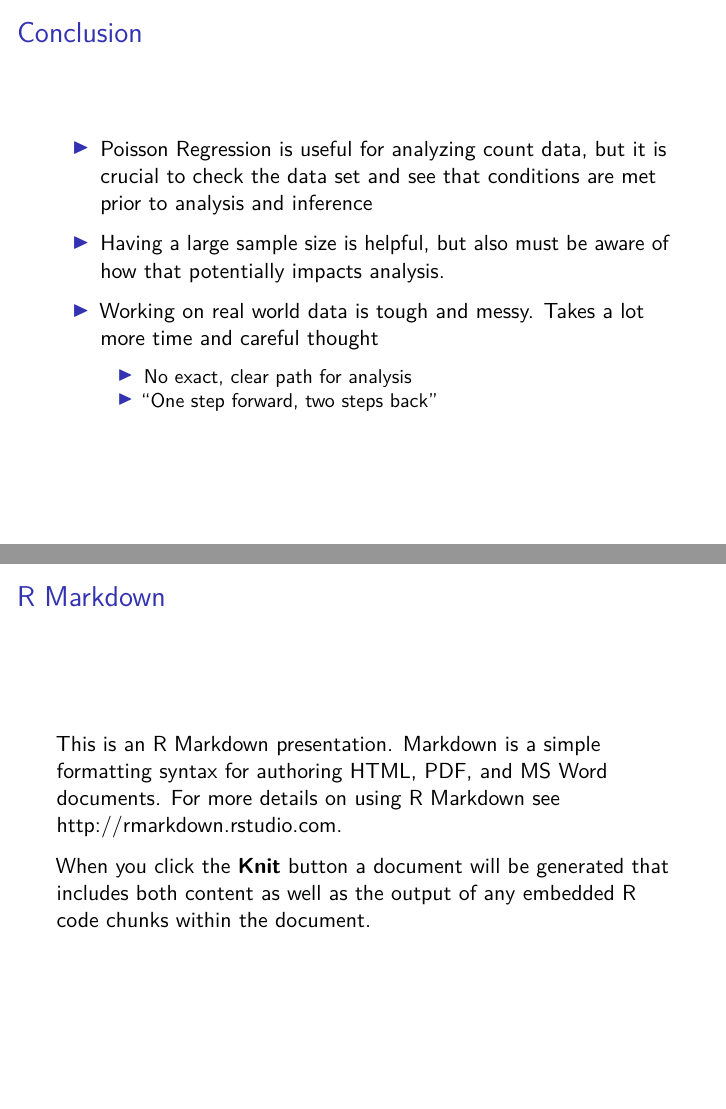
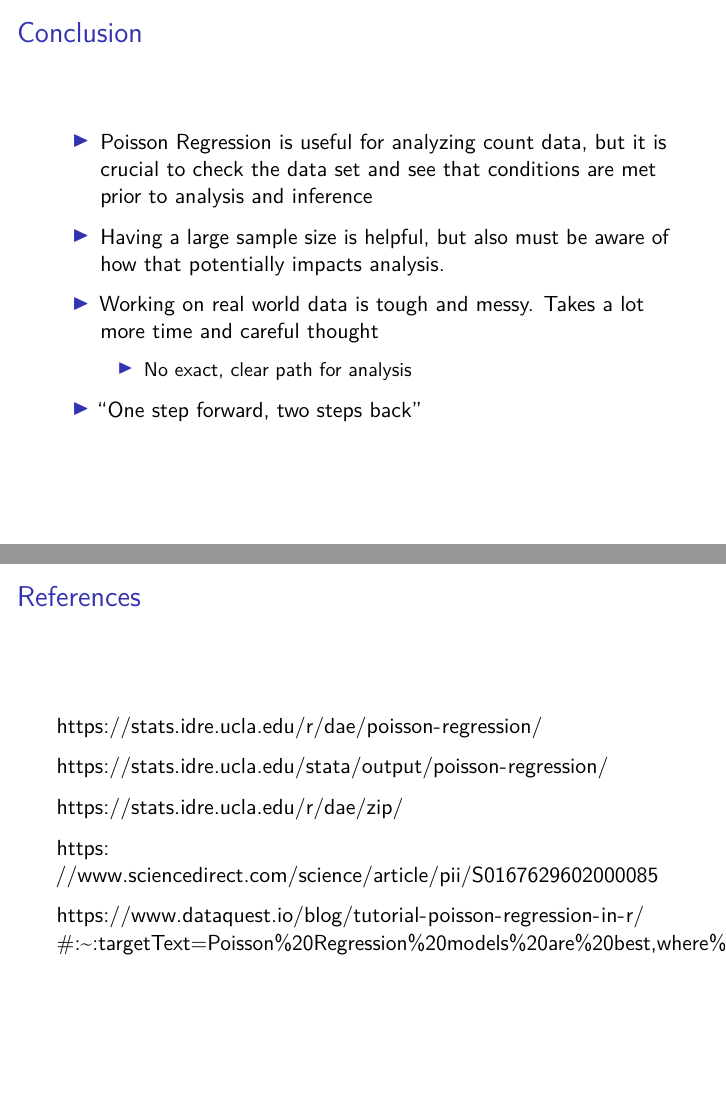
Before and after one commit to acmdawson/Final-Statistics-Presentation-Medical-Data-and-Poisson-Regression, an R Markdown document (FinalPresentation.Rmd): pages 10 and 11 of 14 before the commit and pages 10 and 11 of 15 after it, joined at a grey line. Rendered offline with R 4.5, knitr and Pandoc, then LaTeX, with nearby package versions.

Commit message:
References

```diff
--- a/FinalPresentation.Rmd
+++ b/FinalPresentation.Rmd
@@ -123,7 +123,20 @@ knitr::opts_chunk$set(echo = FALSE)
 
 - Working on real world data is tough and messy. Takes a lot more time and careful thought
   - No exact, clear path for analysis
-  -  "One step forward, two steps back"
+- "One step forward, two steps back"
+
+## References
+
+https://stats.idre.ucla.edu/r/dae/poisson-regression/
+
+https://stats.idre.ucla.edu/stata/output/poisson-regression/
+
+https://stats.idre.ucla.edu/r/dae/zip/
+
+https://www.sciencedirect.com/science/article/pii/S0167629602000085
+
+https://www.dataquest.io/blog/tutorial-poisson-regression-in-r/#:~:targetText=Poisson%20Regression%20models%20are%20best,where%20the%20outcomes%20are%20counts.&targetText=Poisson%20Regression%20helps%20us%20analyze,the%20count%20or%20a%20rate).
+
 
 ## R Markdown
 
```
